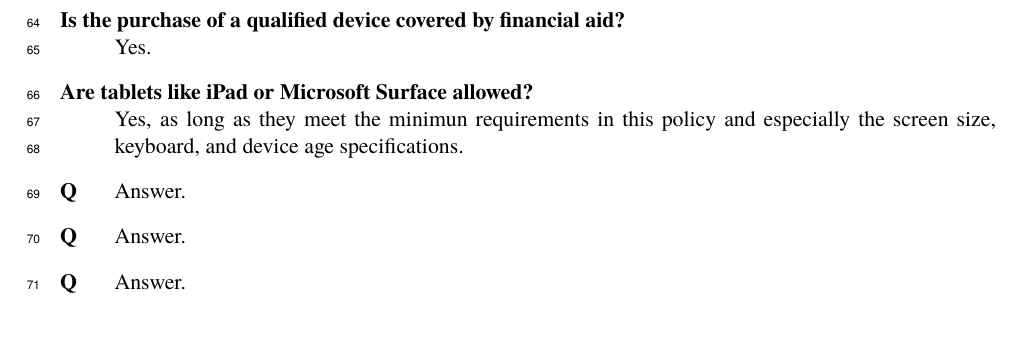
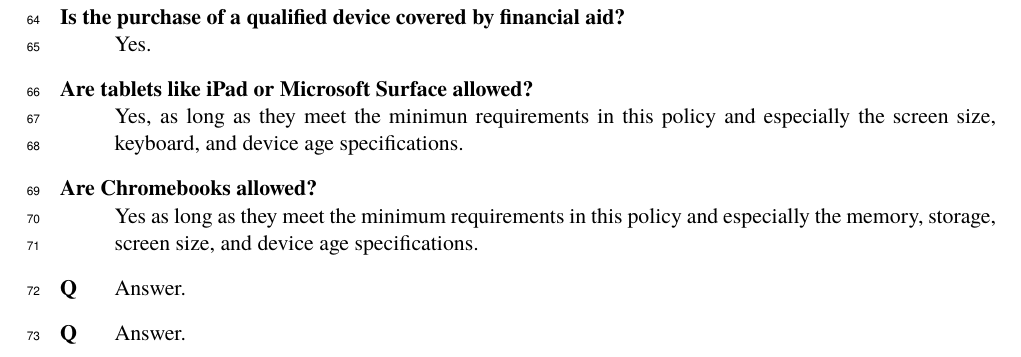
Before and after one commit to lgreco/edu-luc-cs-byod, a LaTeX document (main.tex, which reads contents/900-byod-faq.tex): part of page 4 of 4, cut so that both start at the same text. Compiled offline with pdfLaTeX.

Commit message:
Update BYOD FAQ to include Chromebook policy

```diff
--- a/contents/900-byod-faq.tex
+++ b/contents/900-byod-faq.tex
@@ -6,7 +6,7 @@
 
     \item[Are tablets like iPad or Microsoft Surface allowed?] Yes, as long as they meet the minimun requirements in this policy and especially the screen size, keyboard, and device age specifications.
 
-    \item[Q] Answer.
+    \item[Are Chromebooks allowed?] Yes as long as they meet the minimum requirements in this policy and especially the memory, storage, screen size, and device age specifications.
 
     \item[Q] Answer.
 
```
